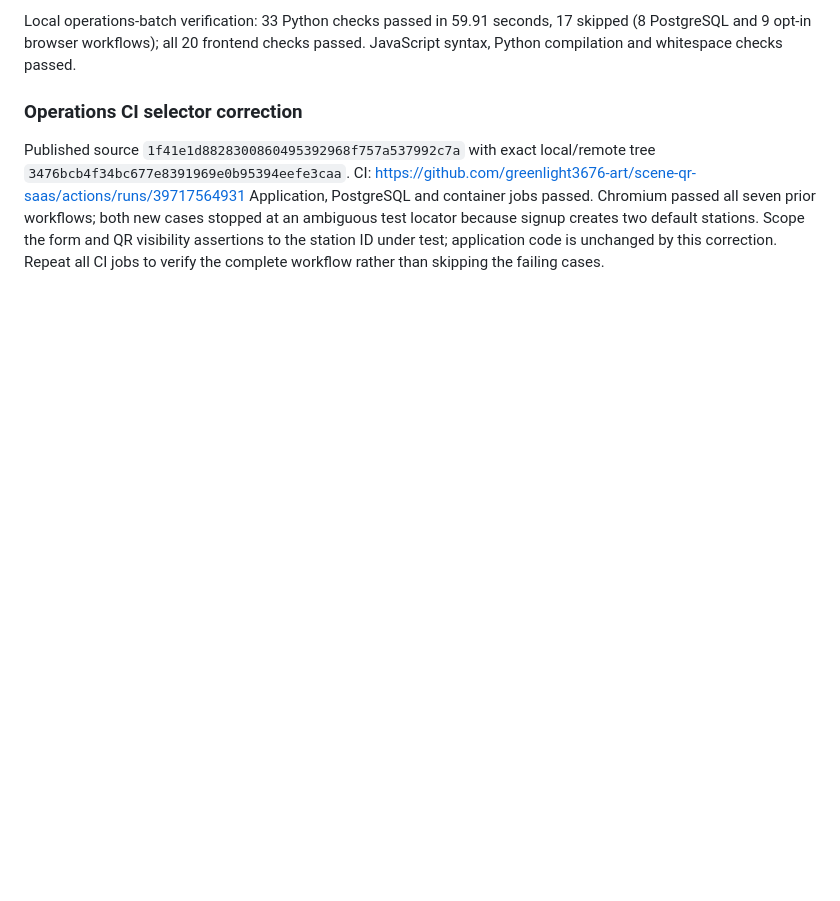
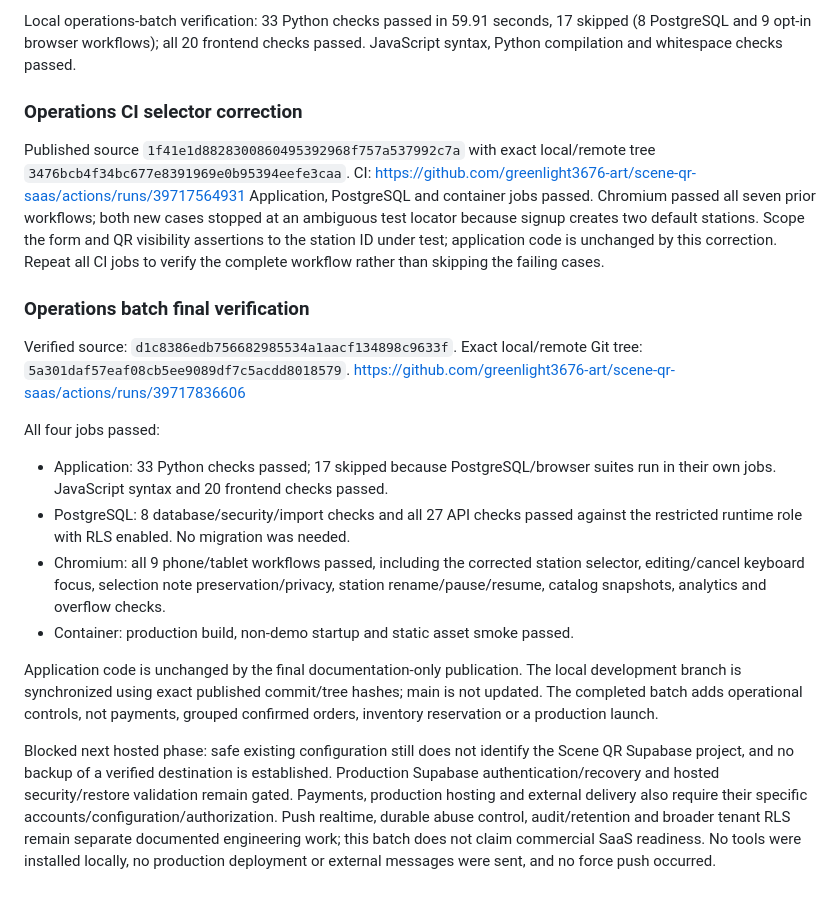
Before and after one commit to greenlight3676-art/scene-qr-saas, a Markdown page: PHASE_1_2_REPORT.md, the part around the change. Drawn GitHub-style; blank space fills up the shorter version.

Commit message:
docs: record verified operations batch and remaining hosted gates [skip ci]
All four jobs passed on d1c8386: 33 application checks, 20 frontend regressions, 8 database tests, 27 PostgreSQL API cases, 9 Chromium phone/tablet workflows and container smoke. Document the station test selector correction and safe configuration recheck. Hosted Supabase identity and backup remain unverified; no production or hosted database changes.

```diff
--- a/PHASE_1_2_REPORT.md
+++ b/PHASE_1_2_REPORT.md
@@ -225,3 +225,33 @@ workflows; both new cases stopped at an ambiguous test locator because signup
 creates two default stations. Scope the form and QR visibility assertions to the
 station ID under test; application code is unchanged by this correction. Repeat
 all CI jobs to verify the complete workflow rather than skipping the failing cases.
+
+### Operations batch final verification
+
+Verified source: `d1c8386edb756682985534a1aacf134898c9633f`.
+Exact local/remote Git tree: `5a301daf57eaf08cb5ee9089df7c5acdd8018579`.
+https://github.com/greenlight3676-art/scene-qr-saas/actions/runs/39717836606
+
+All four jobs passed:
+- Application: 33 Python checks passed; 17 skipped because PostgreSQL/browser
+  suites run in their own jobs. JavaScript syntax and 20 frontend checks passed.
+- PostgreSQL: 8 database/security/import checks and all 27 API checks passed
+  against the restricted runtime role with RLS enabled. No migration was needed.
+- Chromium: all 9 phone/tablet workflows passed, including the corrected station
+  selector, editing/cancel keyboard focus, selection note preservation/privacy,
+  station rename/pause/resume, catalog snapshots, analytics and overflow checks.
+- Container: production build, non-demo startup and static asset smoke passed.
+
+Application code is unchanged by the final documentation-only publication. The
+local development branch is synchronized using exact published commit/tree hashes;
+main is not updated. The completed batch adds operational controls, not payments,
+grouped confirmed orders, inventory reservation or a production launch.
+
+Blocked next hosted phase: safe existing configuration still does not identify the
+Scene QR Supabase project, and no backup of a verified destination is established.
+Production Supabase authentication/recovery and hosted security/restore validation
+remain gated. Payments, production hosting and external delivery also require their
+specific accounts/configuration/authorization. Push realtime, durable abuse control,
+audit/retention and broader tenant RLS remain separate documented engineering work;
+this batch does not claim commercial SaaS readiness. No tools were installed locally,
+no production deployment or external messages were sent, and no force push occurred.
```
Also changed, not shown: TASKS.md (+9 -2 lines).
